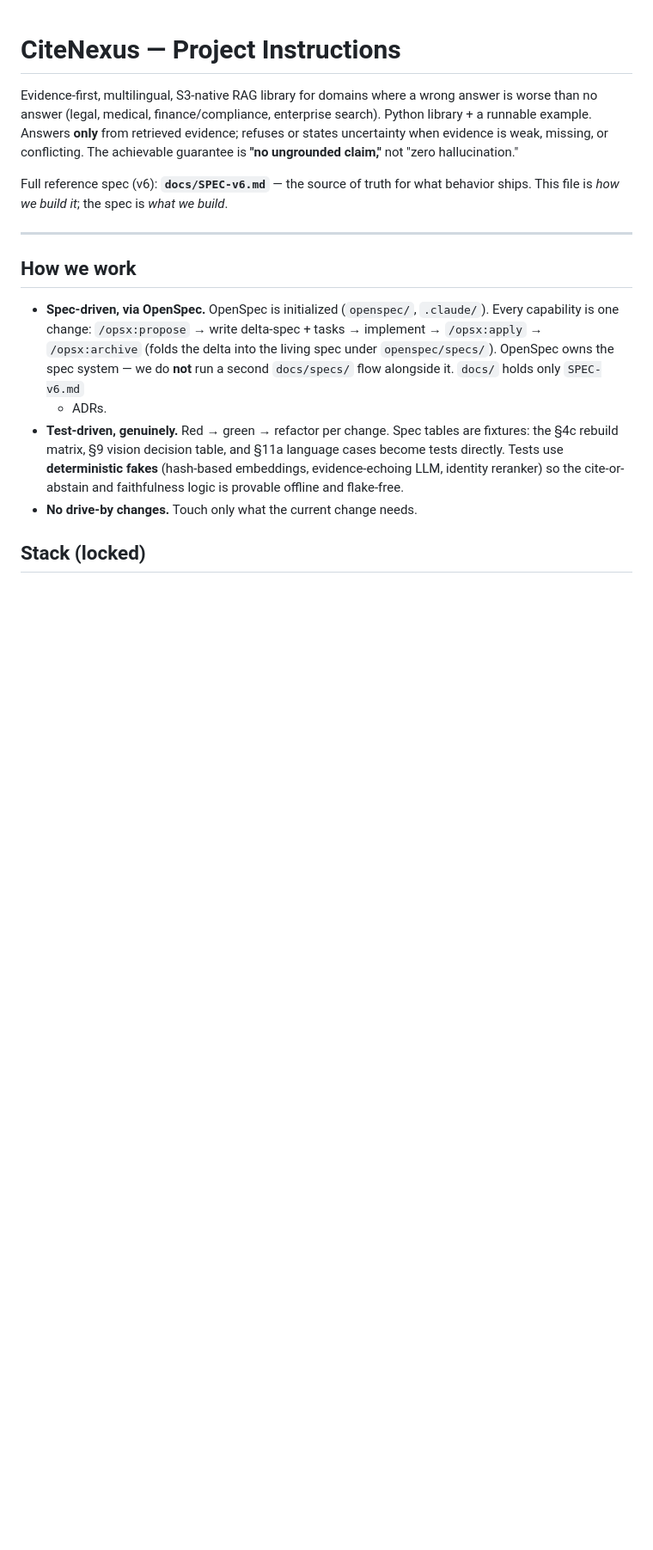
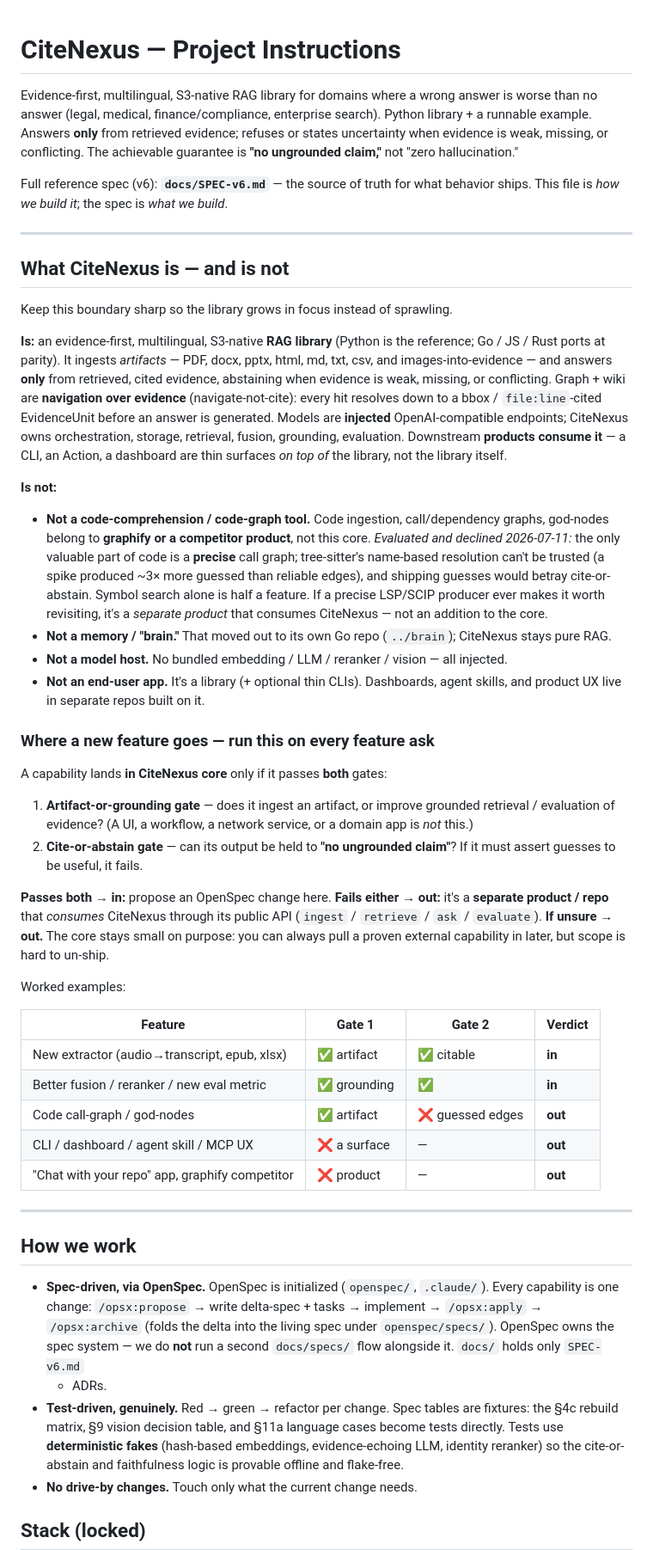
Before and after one commit to muthuishere/citenexus, a Markdown page: CLAUDE.md, the part around the change. Shown at 86% size. Drawn GitHub-style; blank space fills up the shorter version.

```diff
--- a/CLAUDE.md
+++ b/CLAUDE.md
@@ -9,6 +9,65 @@ hallucination."
 
 Full reference spec (v6): **`docs/SPEC-v6.md`** — the source of truth for what
 behavior ships. This file is *how we build it*; the spec is *what we build*.
+
+---
+
+## What CiteNexus is — and is not
+
+Keep this boundary sharp so the library grows in focus instead of sprawling.
+
+**Is:** an evidence-first, multilingual, S3-native **RAG library** (Python is the
+reference; Go / JS / Rust ports at parity). It ingests *artifacts* — PDF, docx,
+pptx, html, md, txt, csv, and images-into-evidence — and answers **only** from
+retrieved, cited evidence, abstaining when evidence is weak, missing, or
+conflicting. Graph + wiki are **navigation over evidence** (navigate-not-cite):
+every hit resolves down to a bbox / `file:line`-cited EvidenceUnit before an
+answer is generated. Models are **injected** OpenAI-compatible endpoints;
+CiteNexus owns orchestration, storage, retrieval, fusion, grounding, evaluation.
+Downstream **products consume it** — a CLI, an Action, a dashboard are thin
+surfaces *on top of* the library, not the library itself.
+
+**Is not:**
+- **Not a code-comprehension / code-graph tool.** Code ingestion, call/dependency
+  graphs, god-nodes belong to **graphify or a competitor product**, not this core.
+  *Evaluated and declined 2026-07-11:* the only valuable part of code is a
+  **precise** call graph; tree-sitter's name-based resolution can't be trusted (a
+  spike produced ~3× more guessed than reliable edges), and shipping guesses would
+  betray cite-or-abstain. Symbol search alone is half a feature. If a precise
+  LSP/SCIP producer ever makes it worth revisiting, it's a *separate product* that
+  consumes CiteNexus — not an addition to the core.
+- **Not a memory / "brain."** That moved out to its own Go repo (`../brain`);
+  CiteNexus stays pure RAG.
+- **Not a model host.** No bundled embedding / LLM / reranker / vision — all
+  injected.
+- **Not an end-user app.** It's a library (+ optional thin CLIs). Dashboards,
+  agent skills, and product UX live in separate repos built on it.
+
+### Where a new feature goes — run this on every feature ask
+
+A capability lands **in CiteNexus core** only if it passes **both** gates:
+
+1. **Artifact-or-grounding gate** — does it ingest an artifact, or improve
+   grounded retrieval / evaluation of evidence? (A UI, a workflow, a network
+   service, or a domain app is *not* this.)
+2. **Cite-or-abstain gate** — can its output be held to **"no ungrounded
+   claim"**? If it must assert guesses to be useful, it fails.
+
+**Passes both → in:** propose an OpenSpec change here.
+**Fails either → out:** it's a **separate product / repo** that *consumes*
+CiteNexus through its public API (`ingest` / `retrieve` / `ask` / `evaluate`).
+**If unsure → out.** The core stays small on purpose: you can always pull a
+proven external capability in later, but scope is hard to un-ship.
+
+Worked examples:
+
+| Feature | Gate 1 | Gate 2 | Verdict |
+|---|---|---|---|
+| New extractor (audio→transcript, epub, xlsx) | ✅ artifact | ✅ citable | **in** |
+| Better fusion / reranker / new eval metric | ✅ grounding | ✅ | **in** |
+| Code call-graph / god-nodes | ✅ artifact | ❌ guessed edges | **out** |
+| CLI / dashboard / agent skill / MCP UX | ❌ a surface | — | **out** |
+| "Chat with your repo" app, graphify competitor | ❌ product | — | **out** |
 
 ---
 
```
Also changed, not shown: INPROGRESS.md (deleted, +0 -246 lines).
